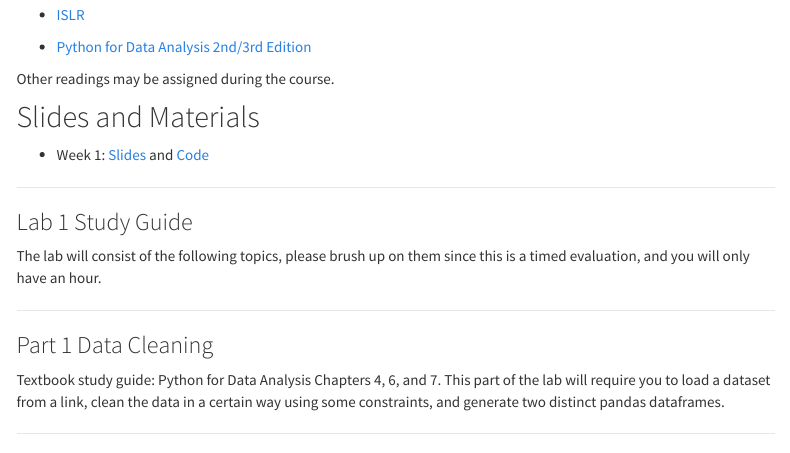
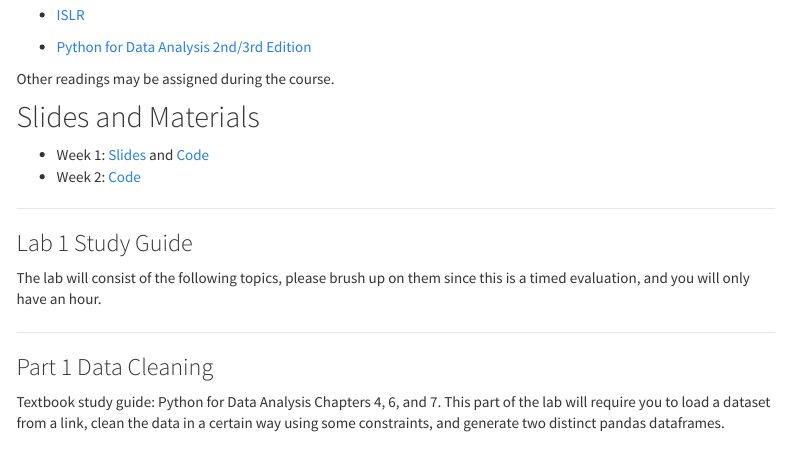
Before and after one commit to nikpocuca/sta2453-2022.github.io, an R Markdown document (syllabus_2022.Rmd): the page in a window 1100 px wide, from 1660 px down. The pictures show the output file syllabus_2022.html that the author committed with the source, opened offline; library style sheets and scripts come from the installed R packages; menus at the side of the page are left out.

Commit message:
updated website to have code

```diff
--- a/syllabus_2022.Rmd
+++ b/syllabus_2022.Rmd
@@ -94,6 +94,7 @@ Other readings may be assigned during the course.
 
 ## Slides and Materials
 - Week 1: [Slides](https://docs.google.com/presentation/d/15RgjoU7fKz_AFcCyW8qXxrRwj04FeZji-K0mWla_gBQ/edit?usp=sharing) and [Code](https://colab.research.google.com/drive/1L1Kx8qoHCY3yjuYg2tE4W61xu79xG7lJ?usp=sharing)
+- Week 2: [Code](https://colab.research.google.com/drive/1N7p9Gz9YkFo1hq-GHIz96WSgkZFiT9zO)
 
 ---
 
```
Also changed, not shown: syllabus_2022.html.
